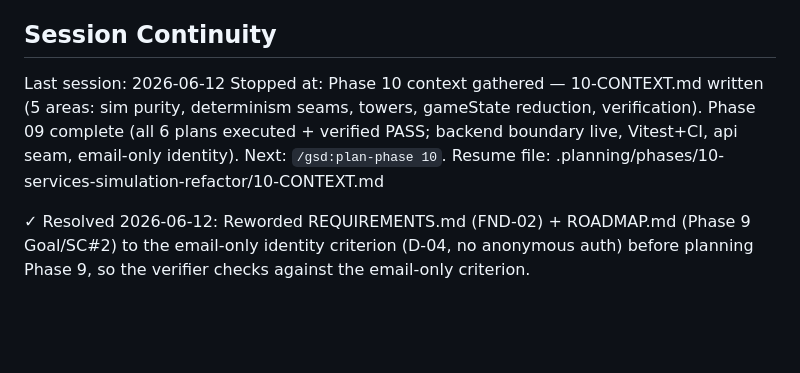
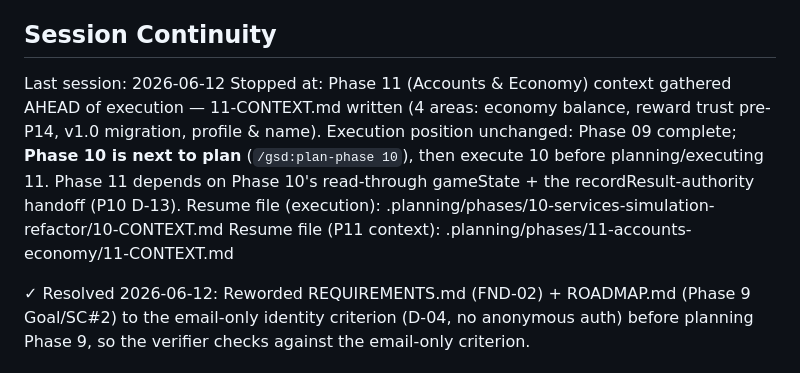
Before and after one commit to LiamMcIntyre-Stratyge/path_raiders, a Markdown page: .planning/STATE.md, the part around the change. Rendered like a GitHub page; blank space fills up the shorter version.

Commit message:
docs(11): correct dependency framing + record state
Phase 9 is complete and Phase 10 context is gathered (advanced since the
discuss session started). Fix stale "once Phase 9 executes" qualifiers,
add the Phase 10 -> Phase 11 recordResult-authority handoff (P10 D-13),
reference 10-CONTEXT.md, and record the Phase 11 context session in STATE.md
without moving the execution pointer (Phase 10 is next to plan).

Co-Authored-By: Claude Opus 4.8 (1M context) <noreply@anthropic.com>

```diff
--- a/.planning/STATE.md
+++ b/.planning/STATE.md
@@ -69,8 +69,13 @@ Open follow-ups (non-blocking, by design):
 ## Session Continuity
 
 Last session: 2026-06-12
-Stopped at: Phase 10 context gathered — 10-CONTEXT.md written (5 areas: sim purity, determinism seams, towers, gameState reduction, verification). Phase 09 complete (all 6 plans executed + verified PASS; backend boundary live, Vitest+CI, api seam, email-only identity). Next: `/gsd:plan-phase 10`.
-Resume file: .planning/phases/10-services-simulation-refactor/10-CONTEXT.md
+Stopped at: Phase 11 (Accounts & Economy) context gathered AHEAD of execution — 11-CONTEXT.md
+written (4 areas: economy balance, reward trust pre-P14, v1.0 migration, profile & name).
+Execution position unchanged: Phase 09 complete; **Phase 10 is next to plan** (`/gsd:plan-phase 10`),
+then execute 10 before planning/executing 11. Phase 11 depends on Phase 10's read-through
+gameState + the recordResult-authority handoff (P10 D-13).
+Resume file (execution): .planning/phases/10-services-simulation-refactor/10-CONTEXT.md
+Resume file (P11 context): .planning/phases/11-accounts-economy/11-CONTEXT.md
 
 ✓ Resolved 2026-06-12: Reworded REQUIREMENTS.md (FND-02) + ROADMAP.md (Phase 9 Goal/SC#2)
 to the email-only identity criterion (D-04, no anonymous auth) before planning Phase 9, so
```
Also changed, not shown: 1 other file.
